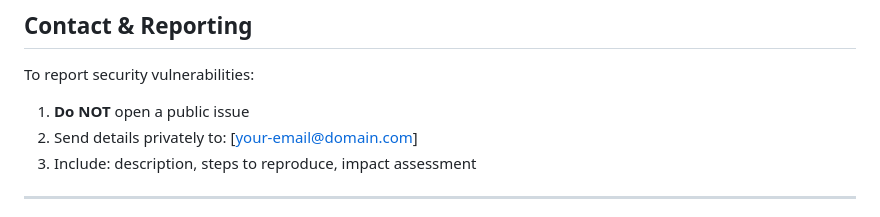
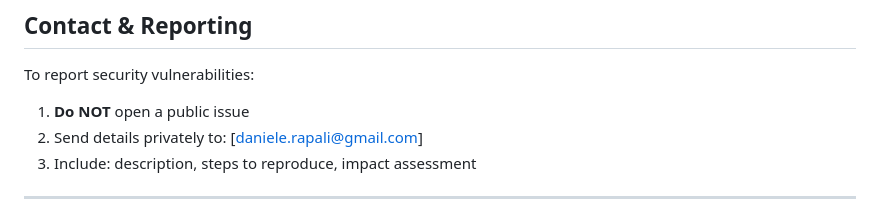
Before and after one commit to danielerpl/doona-releases-site, a Markdown page: SECURITY.md, the part around the change. GitHub-like rendering.

Commit message:
email address

```diff
--- a/SECURITY.md
+++ b/SECURITY.md
@@ -171,7 +171,7 @@ This application follows:
 To report security vulnerabilities:
 
 1. **Do NOT** open a public issue
-2. Send details privately to: [your-email@domain.com]
+2. Send details privately to: [daniele.rapali@gmail.com]
 3. Include: description, steps to reproduce, impact assessment
 
 ---
```
